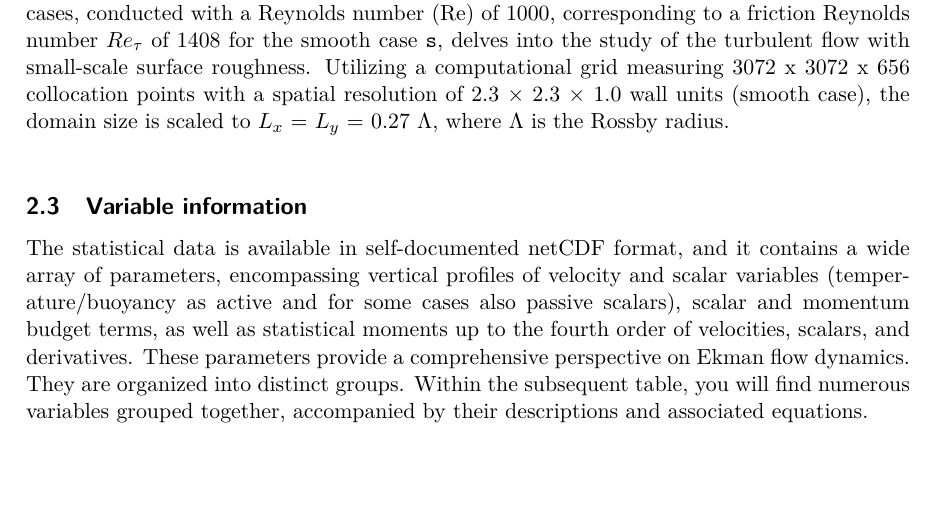
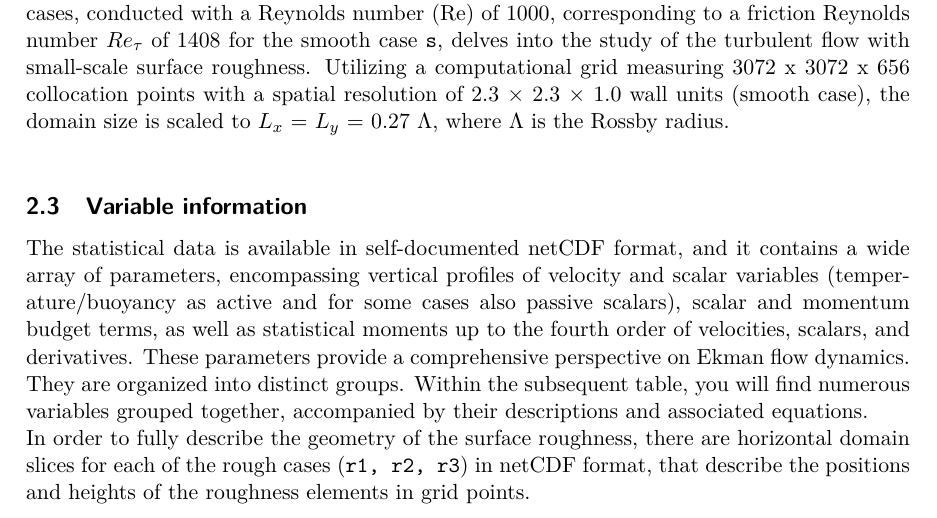
Before and after one commit to jkostelecky/refubium-tlab, a LaTeX document (data_description_archive/Data_Description_Re1000_rough.tex): part of page 2 of 2, cut so that both start at the same text, the shorter picture padded with empty space. Compiled offline with pdfLaTeX.

Commit message:
add 2d roughness description to 2.3  variable description

```diff
--- a/data_description_archive/Data_Description_Re1000_rough.tex
+++ b/data_description_archive/Data_Description_Re1000_rough.tex
@@ -95,6 +95,7 @@ These simulation cases, conducted with a Reynolds number (Re) of 1000, correspon
 
 \subsection{Variable information}
 
-The statistical data is available in self-documented netCDF format, and it contains a wide array of parameters, encompassing vertical profiles of velocity and scalar variables (temperature/buoyancy as active and for some cases also passive scalars), scalar and momentum budget terms, as well as statistical moments up to the fourth order of velocities, scalars, and derivatives. These parameters provide a comprehensive perspective on Ekman flow dynamics. They are organized into distinct groups. Within the subsequent table, you will find numerous variables grouped together, accompanied by their descriptions and associated equations.
+The statistical data is available in self-documented netCDF format, and it contains a wide array of parameters, encompassing vertical profiles of velocity and scalar variables (temperature/buoyancy as active and for some cases also passive scalars), scalar and momentum budget terms, as well as statistical moments up to the fourth order of velocities, scalars, and derivatives. These parameters provide a comprehensive perspective on Ekman flow dynamics. They are organized into distinct groups. Within the subsequent table, you will find numerous variables grouped together, accompanied by their descriptions and associated equations. \\
+In order to fully describe the geometry of the surface roughness, there are horizontal domain slices for each of the rough cases (\texttt{r1, r2, r3}) in netCDF format, that describe the positions and heights of the roughness elements in grid points.
 
 \end{document}
```
